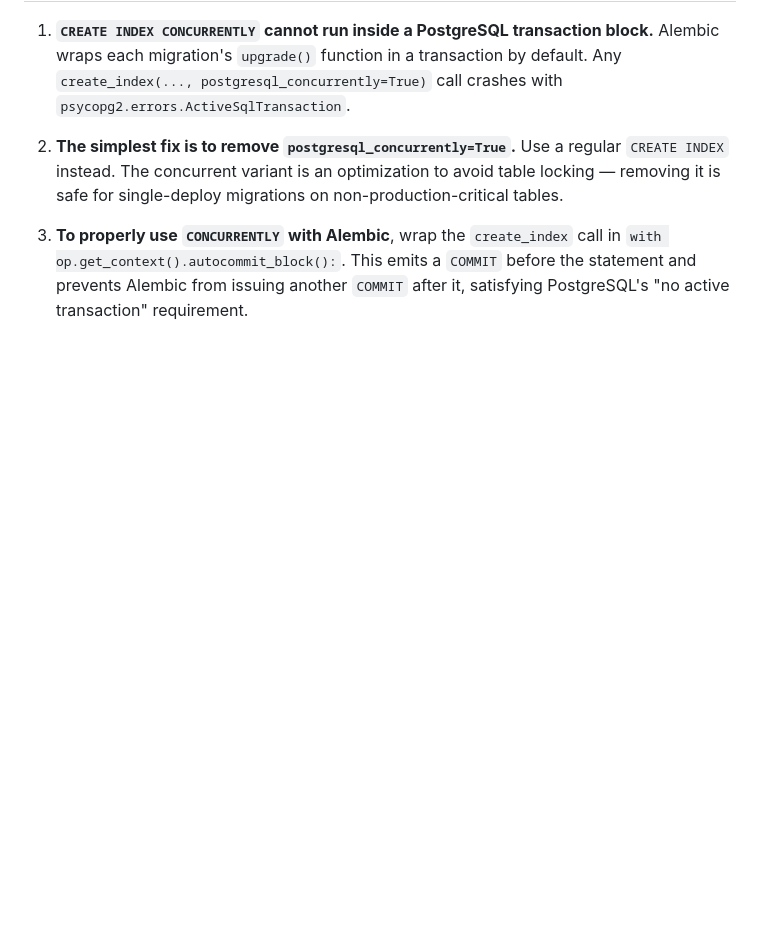
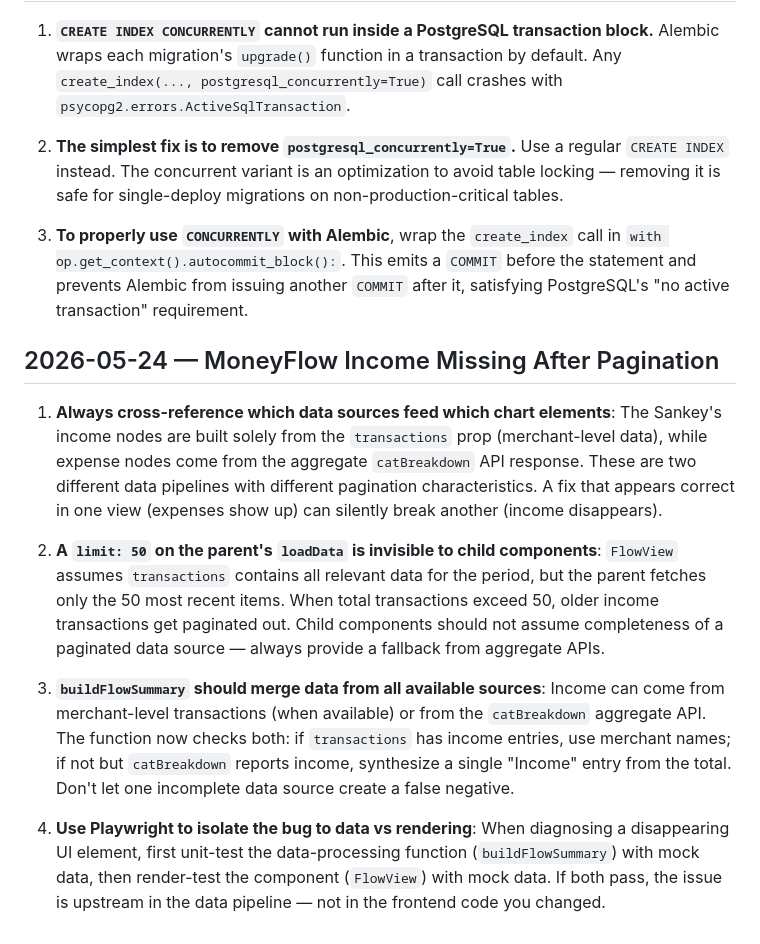
Before and after one commit to amansn7/GexpenseTracker-Public, a Markdown page: tasks/lessons.md, the part around the change. GitHub-like rendering; blank space fills up the shorter version.

Commit message:
docs: add MoneyFlow income pagination lesson

```diff
--- a/tasks/lessons.md
+++ b/tasks/lessons.md
@@ -72,3 +72,13 @@
 2. **The simplest fix is to remove `postgresql_concurrently=True`.** Use a regular `CREATE INDEX` instead. The concurrent variant is an optimization to avoid table locking — removing it is safe for single-deploy migrations on non-production-critical tables.
 
 3. **To properly use `CONCURRENTLY` with Alembic**, wrap the `create_index` call in `with op.get_context().autocommit_block():`. This emits a `COMMIT` before the statement and prevents Alembic from issuing another `COMMIT` after it, satisfying PostgreSQL's "no active transaction" requirement.
+
+## 2026-05-24 — MoneyFlow Income Missing After Pagination
+
+1. **Always cross-reference which data sources feed which chart elements**: The Sankey's income nodes are built solely from the `transactions` prop (merchant-level data), while expense nodes come from the aggregate `catBreakdown` API response. These are two different data pipelines with different pagination characteristics. A fix that appears correct in one view (expenses show up) can silently break another (income disappears).
+
+2. **A `limit: 50` on the parent's `loadData` is invisible to child components**: `FlowView` assumes `transactions` contains all relevant data for the period, but the parent fetches only the 50 most recent items. When total transactions exceed 50, older income transactions get paginated out. Child components should not assume completeness of a paginated data source — always provide a fallback from aggregate APIs.
+
+3. **`buildFlowSummary` should merge data from all available sources**: Income can come from merchant-level transactions (when available) or from the `catBreakdown` aggregate API. The function now checks both: if `transactions` has income entries, use merchant names; if not but `catBreakdown` reports income, synthesize a single "Income" entry from the total. Don't let one incomplete data source create a false negative.
+
+4. **Use Playwright to isolate the bug to data vs rendering**: When diagnosing a disappearing UI element, first unit-test the data-processing function (`buildFlowSummary`) with mock data, then render-test the component (`FlowView`) with mock data. If both pass, the issue is upstream in the data pipeline — not in the frontend code you changed.
```
